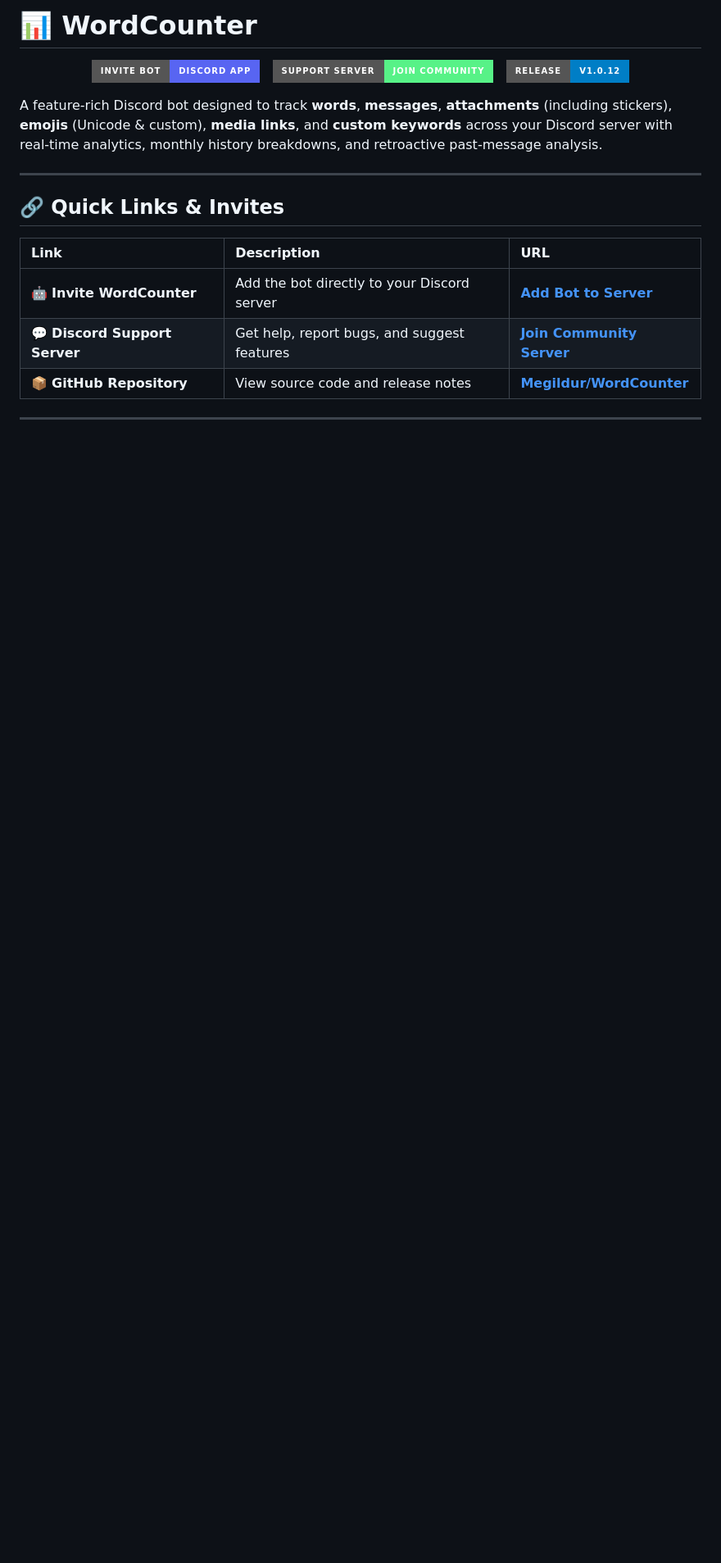
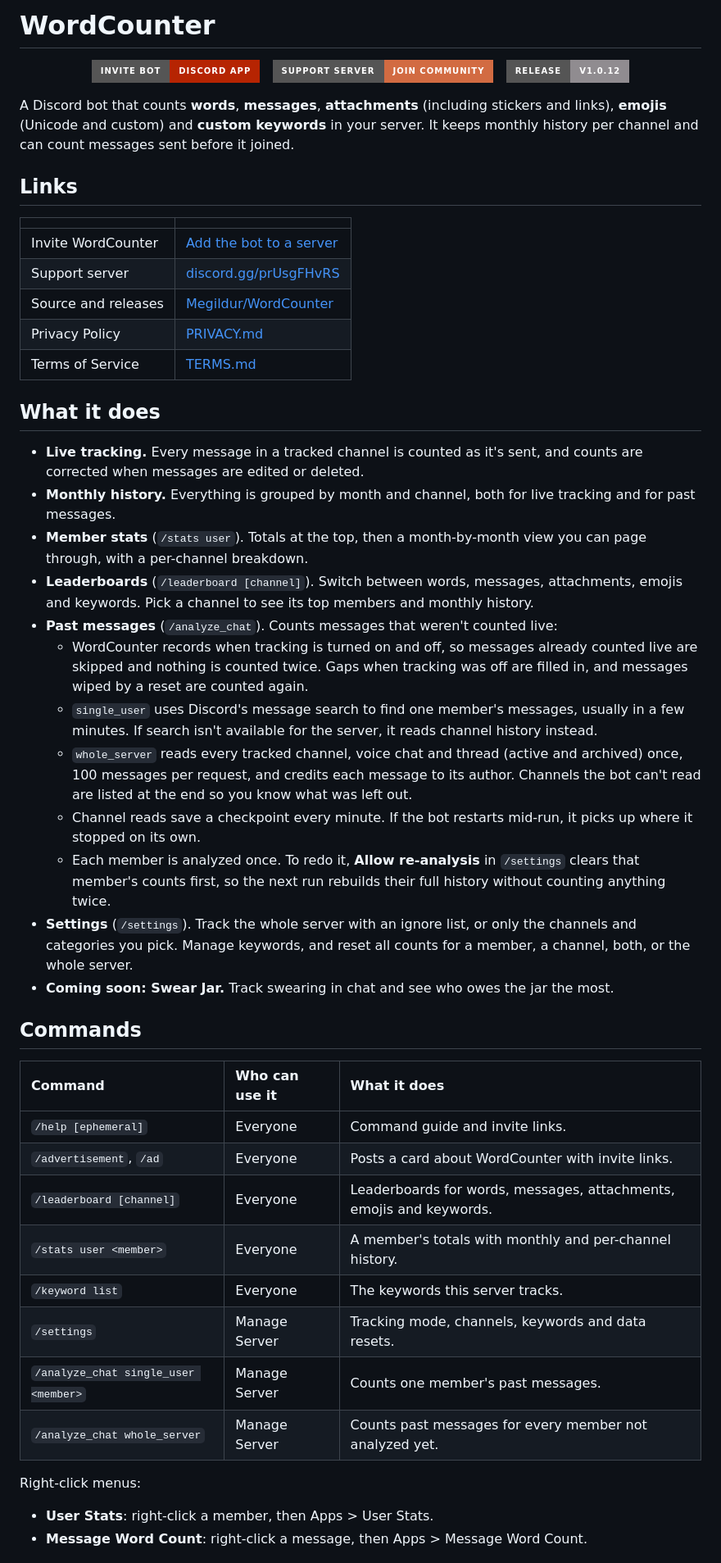
Before and after one commit to Megildur/WordCounter, a Markdown page: README.md, the part around one of its changes. Shown at 82% size. Drawn GitHub-style; badges without logos; blank space fills up the shorter version.

Commit message:
docs: update README for the new analysis, resets and colors

```diff
--- a/README.md
+++ b/README.md
@@ -1,30 +1,60 @@
-# 📊 WordCounter
+# WordCounter
 
 <p align="center">
   <a href="https://discord.com/oauth2/authorize?client_id=1551875701748277299&permissions=1126177200925776&scope=bot+applications.commands&integration_type=0">
-    <img src="https://img.shields.io/badge/Invite%20Bot-Discord%20App-5865F2?style=for-the-badge&logo=discord&logoColor=white" alt="Invite Bot" />
+    <img src="https://img.shields.io/badge/Invite%20Bot-Discord%20App-B62402?style=for-the-badge&logo=discord&logoColor=white" alt="Invite Bot" />
   </a>
   &nbsp;
   <a href="https://discord.gg/prUsgFHvRS">
-    <img src="https://img.shields.io/badge/Support%20Server-Join%20Community-57F287?style=for-the-badge&logo=discord&logoColor=white" alt="Support Server" />
+    <img src="https://img.shields.io/badge/Support%20Server-Join%20Community-D26B42?style=for-the-badge&logo=discord&logoColor=white" alt="Support Server" />
   </a>
   &nbsp;
   <a href="https://github.com/Megildur/WordCounter/releases/tag/v1.0.12">
-    <img src="https://img.shields.io/badge/Release-v1.0.12-blue?style=for-the-badge" alt="Release v1.0.12" />
+    <img src="https://img.shields.io/badge/Release-v1.0.12-908C90?style=for-the-badge" alt="Release v1.0.12" />
   </a>
 </p>
 
-A feature-rich Discord bot designed to track **words**, **messages**, **attachments** (including stickers), **emojis** (Unicode & custom), **media links**, and **custom keywords** across your Discord server with real-time analytics, monthly history breakdowns, and retroactive past-message analysis.
+A Discord bot that counts **words**, **messages**, **attachments** (including stickers and links), **emojis** (Unicode and custom) and **custom keywords** in your server. It keeps monthly history per channel and can count messages sent before it joined.
 
----
+## Links
 
-## 🔗 Quick Links & Invites
+| | |
+| :--- | :--- |
+| Invite WordCounter | [Add the bot to a server](https://discord.com/oauth2/authorize?client_id=1551875701748277299&permissions=1126177200925776&scope=bot+applications.commands&integration_type=0) |
+| Support server | [discord.gg/prUsgFHvRS](https://discord.gg/prUsgFHvRS) |
+| Source and releases | [Megildur/WordCounter](https://github.com/Megildur/WordCounter) |
+| Privacy Policy | [PRIVACY.md](PRIVACY.md) |
+| Terms of Service | [TERMS.md](TERMS.md) |
 
-| Link | Description | URL |
+## What it does
+
+- **Live tracking.** Every message in a tracked channel is counted as it's sent, and counts are corrected when messages are edited or deleted.
+- **Monthly history.** Everything is grouped by month and channel, both for live tracking and for past messages.
+- **Member stats** (`/stats user`). Totals at the top, then a month-by-month view you can page through, with a per-channel breakdown.
+- **Leaderboards** (`/leaderboard [channel]`). Switch between words, messages, attachments, emojis and keywords. Pick a channel to see its top members and monthly history.
+- **Past messages** (`/analyze_chat`). Counts messages that weren't counted live:
+  - WordCounter records when tracking is turned on and off, so messages already counted live are skipped and nothing is counted twice. Gaps when tracking was off are filled in, and messages wiped by a reset are counted again.
+  - `single_user` uses Discord's message search to find one member's messages, usually in a few minutes. If search isn't available for the server, it reads channel history instead.
+  - `whole_server` reads every tracked channel, voice chat and thread (active and archived) once, 100 messages per request, and credits each message to its author. Channels the bot can't read are listed at the end so you know what was left out.
+  - Channel reads save a checkpoint every minute. If the bot restarts mid-run, it picks up where it stopped on its own.
+  - Each member is analyzed once. To redo it, **Allow re-analysis** in `/settings` clears that member's counts first, so the next run rebuilds their full history without counting anything twice.
+- **Settings** (`/settings`). Track the whole server with an ignore list, or only the channels and categories you pick. Manage keywords, and reset all counts for a member, a channel, both, or the whole server.
+- **Coming soon: Swear Jar.** Track swearing in chat and see who owes the jar the most.
+
+## Commands
+
+| Command | Who can use it | What it does |
 | :--- | :--- | :--- |
-| 🤖 **Invite WordCounter** | Add the bot directly to your Discord server | [**Add Bot to Server**](https://discord.com/oauth2/authorize?client_id=1551875701748277299&permissions=1126177200925776&scope=bot+applications.commands&integration_type=0) |
-| 💬 **Discord Support Server** | Get help, report bugs, and suggest features | [**Join Community Server**](https://discord.gg/prUsgFHvRS) |
-| 📦 **GitHub Repository** | View source code and release notes | [**Megildur/WordCounter**](https://github.com/Megildur/WordCounter) |
+| `/help [ephemeral]` | Everyone | Command guide and invite links. |
+| `/advertisement`, `/ad` | Everyone | Posts a card about WordCounter with invite links. |
+| `/leaderboard [channel]` | Everyone | Leaderboards for words, messages, attachments, emojis and keywords. |
+| `/stats user <member>` | Everyone | A member's totals with monthly and per-channel history. |
+| `/keyword list` | Everyone | The keywords this server tracks. |
+| `/settings` | Manage Server | Tracking mode, channels, keywords and data resets. |
+| `/analyze_chat single_user <member>` | Manage Server | Counts one member's past messages. |
+| `/analyze_chat whole_server` | Manage Server | Counts past messages for every member not analyzed yet. |
 
----
+Right-click menus:
+- **User Stats**: right-click a member, then Apps > User Stats.
+- **Message Word Count**: right-click a message, then Apps > Message Word Count.
 
```
Also changed, not shown: other parts of README.md (+30 -100 lines).
